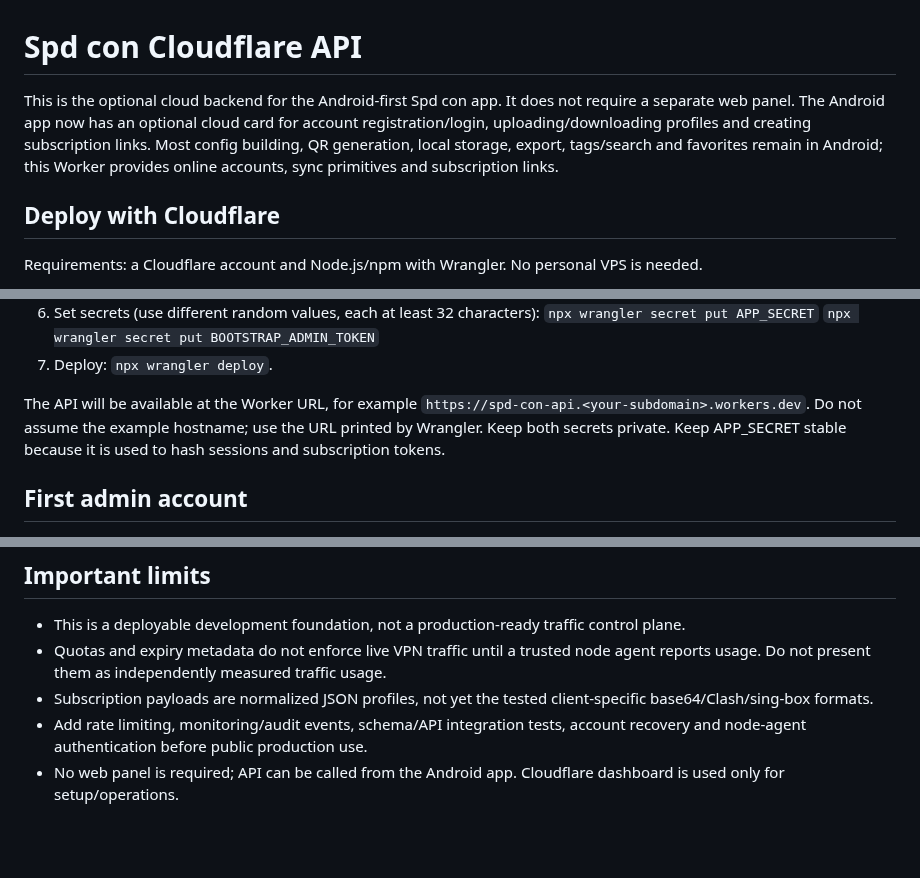
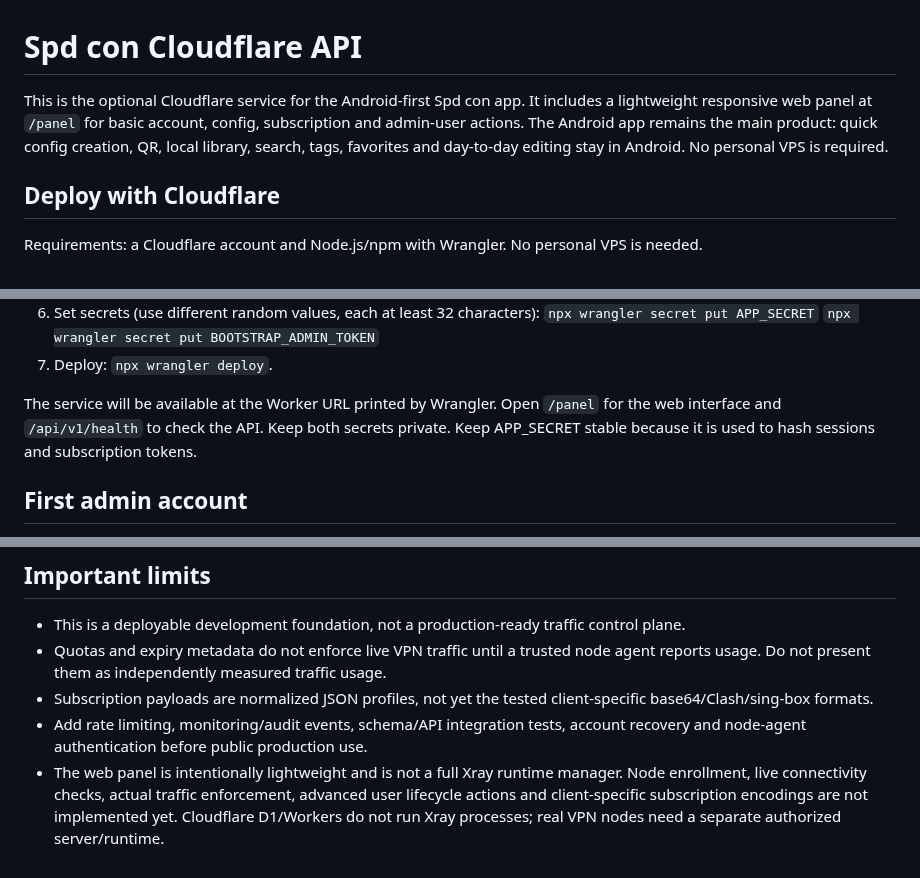
Before and after one commit to AMINOPY/SPD-C, a Markdown page: cloudflare/README.md, 3 parts joined by grey strips. Drawn GitHub-style; blank space fills up the shorter version.

Commit message:
docs(cloudflare): document simple web panel

```diff
--- a/cloudflare/README.md
+++ b/cloudflare/README.md
@@ -1,6 +1,6 @@
 # Spd con Cloudflare API
 
-This is the optional cloud backend for the Android-first Spd con app. It does not require a separate web panel. The Android app now has an optional cloud card for account registration/login, uploading/downloading profiles and creating subscription links. Most config building, QR generation, local storage, export, tags/search and favorites remain in Android; this Worker provides online accounts, sync primitives and subscription links.
+This is the optional Cloudflare service for the Android-first Spd con app. It includes a lightweight responsive web panel at `/panel` for basic account, config, subscription and admin-user actions. The Android app remains the main product: quick config creation, QR, local library, search, tags, favorites and day-to-day editing stay in Android. No personal VPS is required.
 
 ## Deploy with Cloudflare
 
@@ -16,7 +16,7 @@ Requirements: a Cloudflare account and Node.js/npm with Wrangler. No personal VP
    `npx wrangler secret put BOOTSTRAP_ADMIN_TOKEN`
 7. Deploy: `npx wrangler deploy`.
 
-The API will be available at the Worker URL, for example `https://spd-con-api.<your-subdomain>.workers.dev`. Do not assume the example hostname; use the URL printed by Wrangler. Keep both secrets private. Keep APP_SECRET stable because it is used to hash sessions and subscription tokens.
+The service will be available at the Worker URL printed by Wrangler. Open `/panel` for the web interface and `/api/v1/health` to check the API. Keep both secrets private. Keep APP_SECRET stable because it is used to hash sessions and subscription tokens.
 
 ## First admin account
 
@@ -38,4 +38,4 @@ Auth uses opaque bearer tokens; only keyed hashes of sessions and subscription t
 - Quotas and expiry metadata do not enforce live VPN traffic until a trusted node agent reports usage. Do not present them as independently measured traffic usage.
 - Subscription payloads are normalized JSON profiles, not yet the tested client-specific base64/Clash/sing-box formats.
 - Add rate limiting, monitoring/audit events, schema/API integration tests, account recovery and node-agent authentication before public production use.
-- No web panel is required; API can be called from the Android app. Cloudflare dashboard is used only for setup/operations.
+- The web panel is intentionally lightweight and is not a full Xray runtime manager. Node enrollment, live connectivity checks, actual traffic enforcement, advanced user lifecycle actions and client-specific subscription encodings are not implemented yet. Cloudflare D1/Workers do not run Xray processes; real VPN nodes need a separate authorized server/runtime.
```
